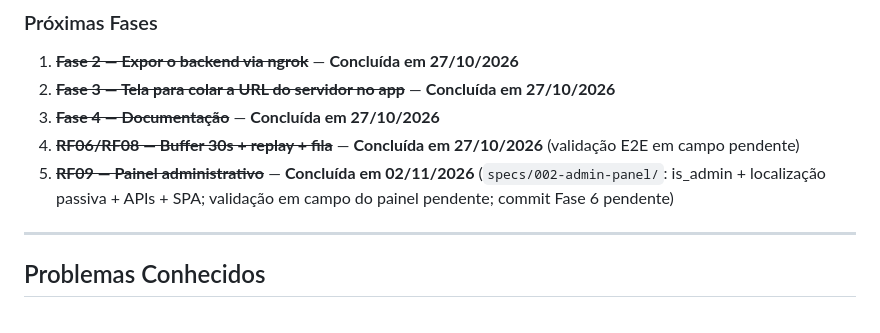
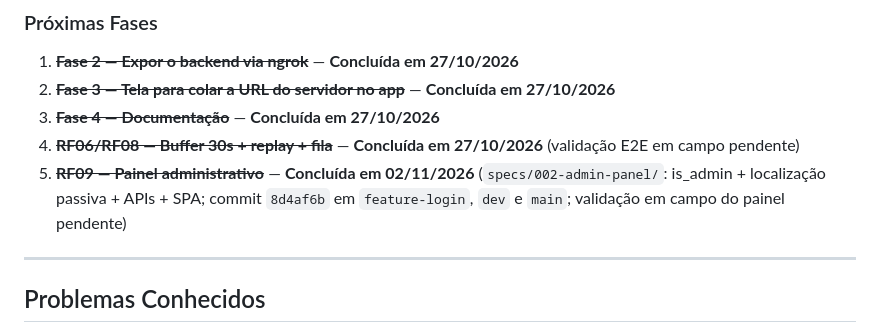
Before and after one commit to Patrick-fed/trabalhoRadioPx, a Markdown page: PROJECT_STATE.md, the part around the change. Rendered like a GitHub page.

```diff
--- a/PROJECT_STATE.md
+++ b/PROJECT_STATE.md
@@ -659,7 +659,8 @@ frontend intocado. Detalhes em `CHANGELOG.md`.
    (validação E2E em campo pendente)
 5. ~~**RF09 — Painel administrativo**~~ — **Concluída em 02/11/2026**
    (`specs/002-admin-panel/`: is_admin + localização passiva + APIs + SPA;
-   validação em campo do painel pendente; commit Fase 6 pendente)
+   commit `8d4af6b` em `feature-login`, `dev` e `main`; validação em campo
+   do painel pendente)
 
 ---
 
```
Also changed, not shown: CHANGELOG.md (+2 -1 lines), specs/002-admin-panel/plan.md (+4 -4 lines).
